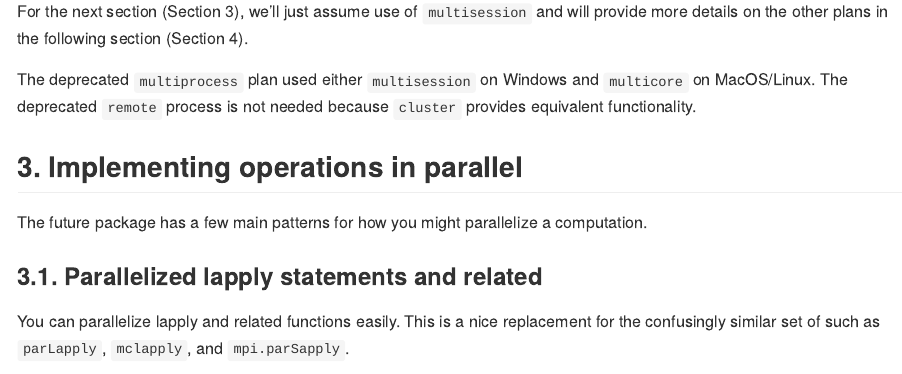
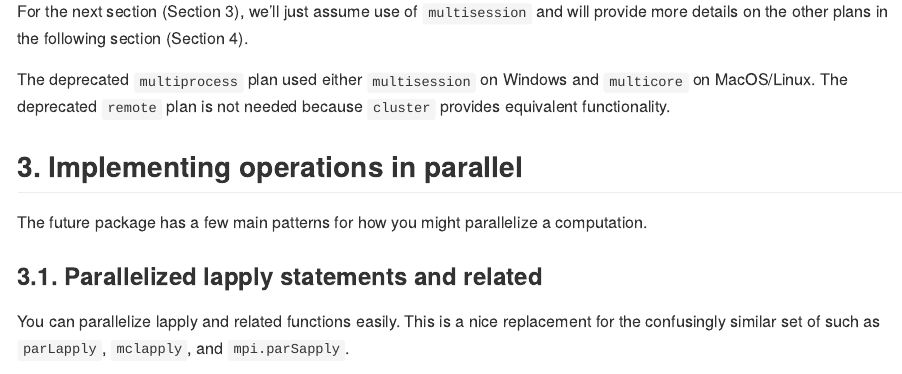
Before and after one commit to berkeley-scf/tutorial-dask-future, an R Markdown document (R-future.Rmd): the page in a window 1100 px wide, from 1270 px down. The pictures show the output file R-future.md that the author committed with the source, drawn offline in the style of GitHub.

Commit message:
fix typo

```diff
--- a/R-future.Rmd
+++ b/R-future.Rmd
@@ -60,7 +60,7 @@ This table gives an overview of the different plans.
 For the next section (Section 3), we'll just assume use of `multisession` and will provide more details on the other plans in the following section (Section 4).
 
 The deprecated `multiprocess` plan used either `multisession` on Windows and `multicore` on MacOS/Linux.
-The deprecated `remote` process is not needed because `cluster` provides equivalent functionality.
+The deprecated `remote` plan is not needed because `cluster` provides equivalent functionality.
 
 ## 3. Implementing operations in parallel
 
```
Also changed, not shown: R-future.md, R-future_files/figure-gfm/off-load-1.png.
